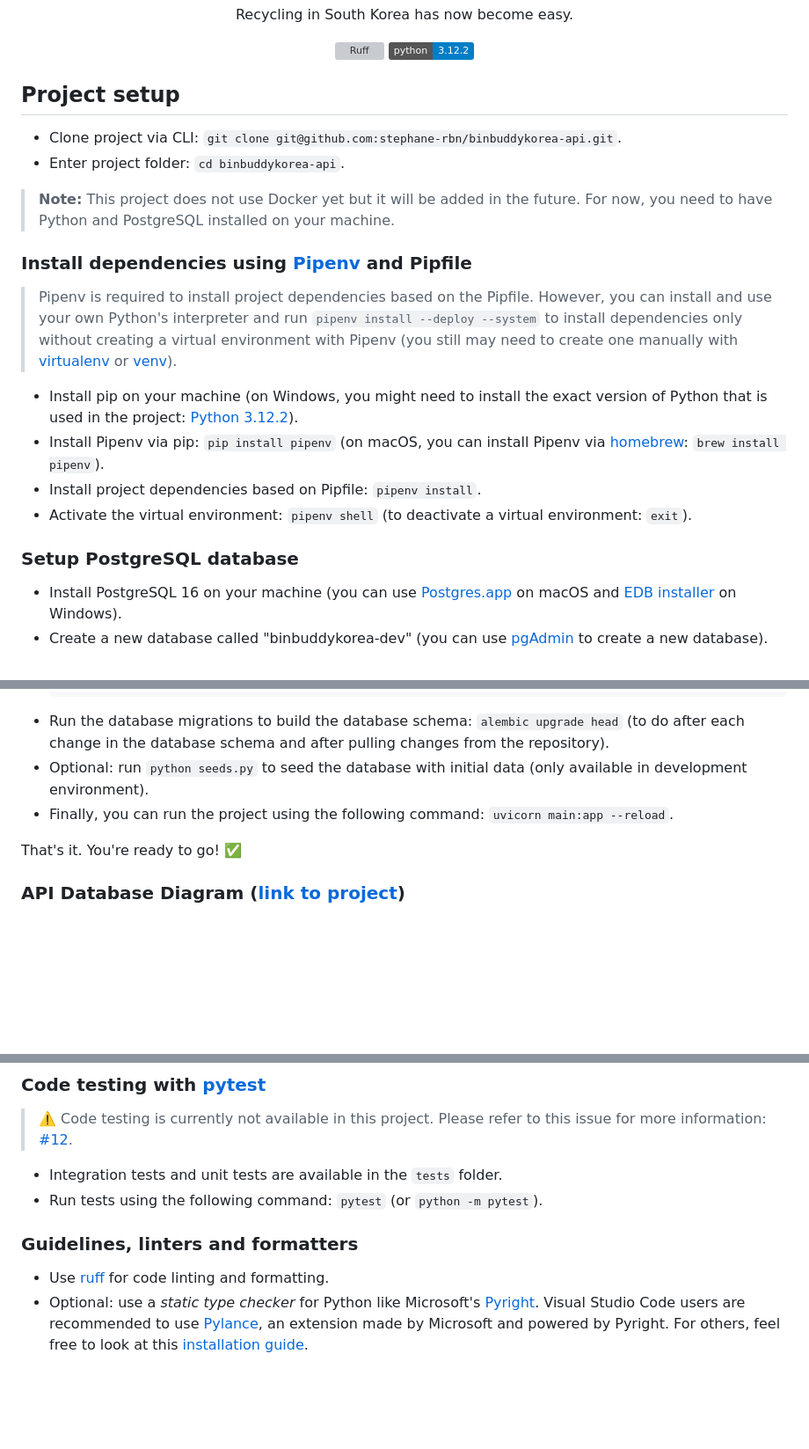
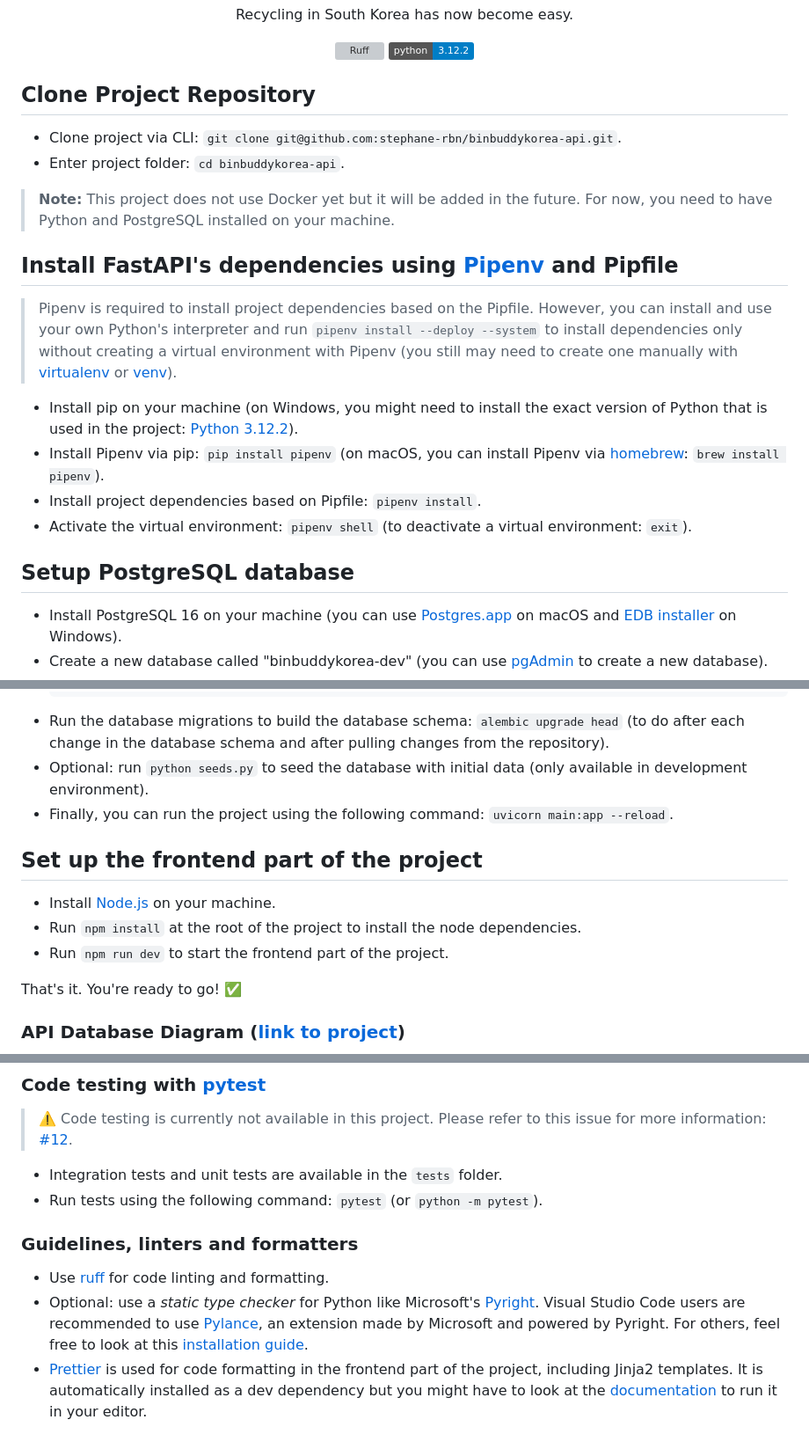
Before and after one commit to stephane-rbn/binbuddykorea-api, a Markdown page: README.md, 3 parts joined by grey strips. Shown: that part at 88% size. Rendered like a GitHub page; badges without logos; blank space fills up the shorter version; grey boxes are pictures that could not be loaded.

```diff
--- a/README.md
+++ b/README.md
@@ -18,14 +18,14 @@ Recycling in South Korea has now become easy.
 
 </div>
 
-## Project setup
+## Clone Project Repository
 
 - Clone project via CLI: `git clone git@github.com:stephane-rbn/binbuddykorea-api.git`.
 - Enter project folder: `cd binbuddykorea-api`.
 
 > **Note:** This project does not use Docker yet but it will be added in the future. For now, you need to have Python and PostgreSQL installed on your machine.
 
-### Install dependencies using [Pipenv](https://github.com/pypa/pipenv) and Pipfile
+## Install FastAPI's dependencies using [Pipenv](https://github.com/pypa/pipenv) and Pipfile
 
 > Pipenv is required to install project dependencies based on the Pipfile. However, you can install and use your own Python's interpreter and run `pipenv install --deploy --system` to install dependencies only without creating a virtual environment with Pipenv (you still may need to create one manually with [virtualenv](https://virtualenv.pypa.io/en/latest/) or [venv](https://docs.python.org/3/library/venv.html)).
 
@@ -34,7 +34,8 @@ Recycling in South Korea has now become easy.
 - Install project dependencies based on Pipfile: `pipenv install`.
 - Activate the virtual environment: `pipenv shell` (to deactivate a virtual environment: `exit`).
 
-### Setup PostgreSQL database
+## Setup PostgreSQL database
+
 - Install PostgreSQL 16 on your machine (you can use [Postgres.app](https://postgresapp.com/) on macOS and [EDB installer](https://www.postgresql.org/download/windows/) on Windows).
 - Create a new database called "binbuddykorea-dev" (you can use [pgAdmin](https://www.pgadmin.org/download/) to create a new database).
 - Create a user by running the following command: `python create_user.py`. You will be asked to enter a username and a password for the user you want to create. This user will be used for Basic Authentication in the development environment.
@@ -54,6 +55,12 @@ Recycling in South Korea has now become easy.
 - Optional: run `python seeds.py` to seed the database with initial data (only available in development environment).
 - Finally, you can run the project using the following command: `uvicorn main:app --reload`.
 
+## Set up the frontend part of the project
+
+- Install [Node.js](https://nodejs.org/en/download/) on your machine.
+- Run `npm install` at the root of the project to install the node dependencies.
+- Run `npm run dev` to start the frontend part of the project.
+
 That's it. You're ready to go! ✅
 
 ### API Database Diagram ([link to project](https://dbdiagram.io/d/BinBuddyKorea-API-65ddbb645cd0412774e91ee1))
@@ -63,10 +70,12 @@ That's it. You're ready to go! ✅
 ### Code testing with [pytest](https://github.com/pytest-dev/pytest/)
 
 > :warning: Code testing is currently not available in this project. Please refer to this issue for more information: [#12](https://github.com/stephane-rbn/binbuddykorea-api/issues/12).
+
 - Integration tests and unit tests are available in the `tests` folder.
 - Run tests using the following command: `pytest` (or `python -m pytest`).
 
 ### Guidelines, linters and formatters
 
 - Use [ruff](https://github.com/astral-sh/ruff) for code linting and formatting.
-- Optional: use a *static type checker* for Python like Microsoft's [Pyright](https://github.com/microsoft/pyright). Visual Studio Code users are recommended to use [Pylance](https://marketplace.visualstudio.com/items?itemName=ms-python.vscode-pylance), an extension made by Microsoft and powered by Pyright. For others, feel free to look at this [installation guide](https://github.com/microsoft/pyright/blob/main/docs/installation.md).
+- Optional: use a _static type checker_ for Python like Microsoft's [Pyright](https://github.com/microsoft/pyright). Visual Studio Code users are recommended to use [Pylance](https://marketplace.visualstudio.com/items?itemName=ms-python.vscode-pylance), an extension made by Microsoft and powered by Pyright. For others, feel free to look at this [installation guide](https://github.com/microsoft/pyright/blob/main/docs/installation.md).
+- [Prettier](https://github.com/prettier/prettier) is used for code formatting in the frontend part of the project, including Jinja2 templates. It is automatically installed as a dev dependency but you might have to look at the [documentation](https://prettier.io/docs/en/editors.html) to run it in your editor.
```
